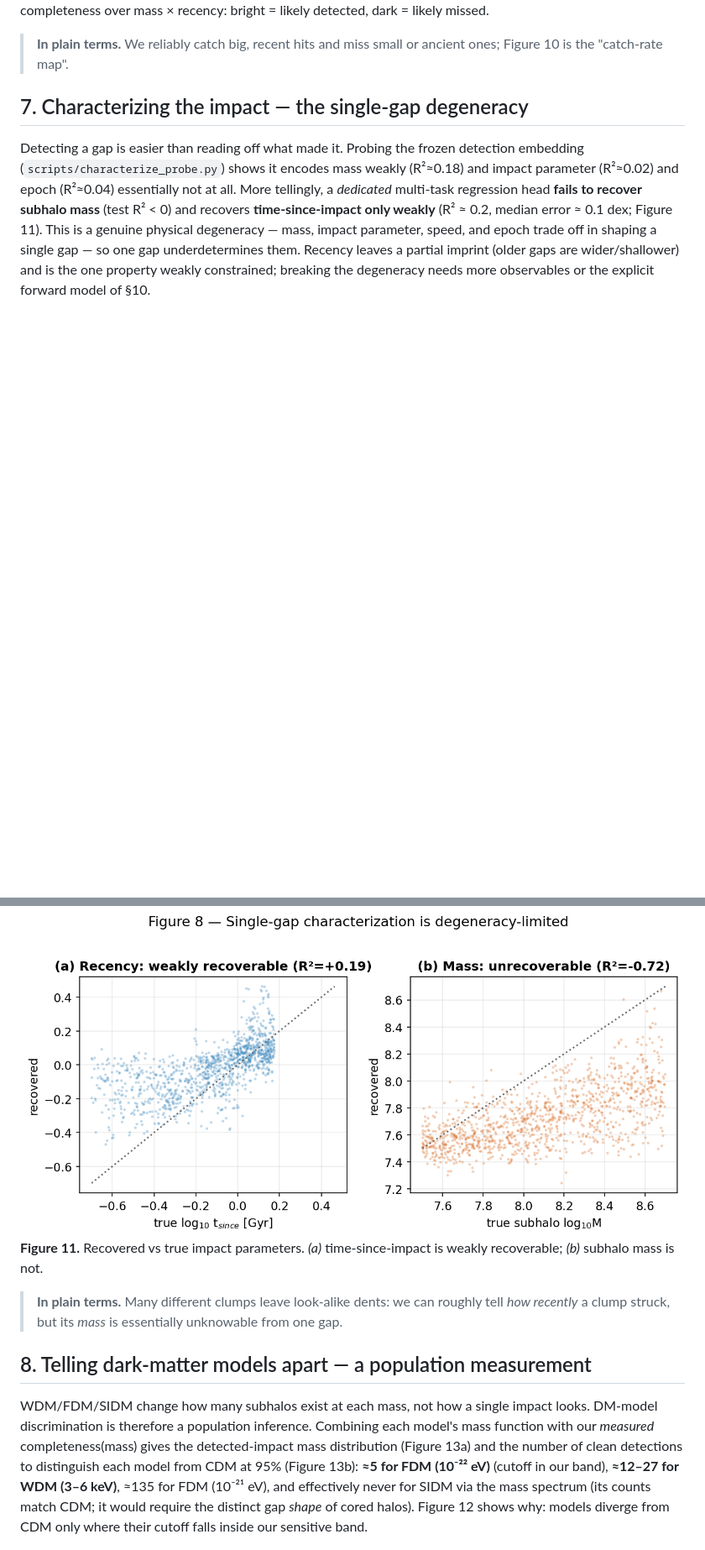
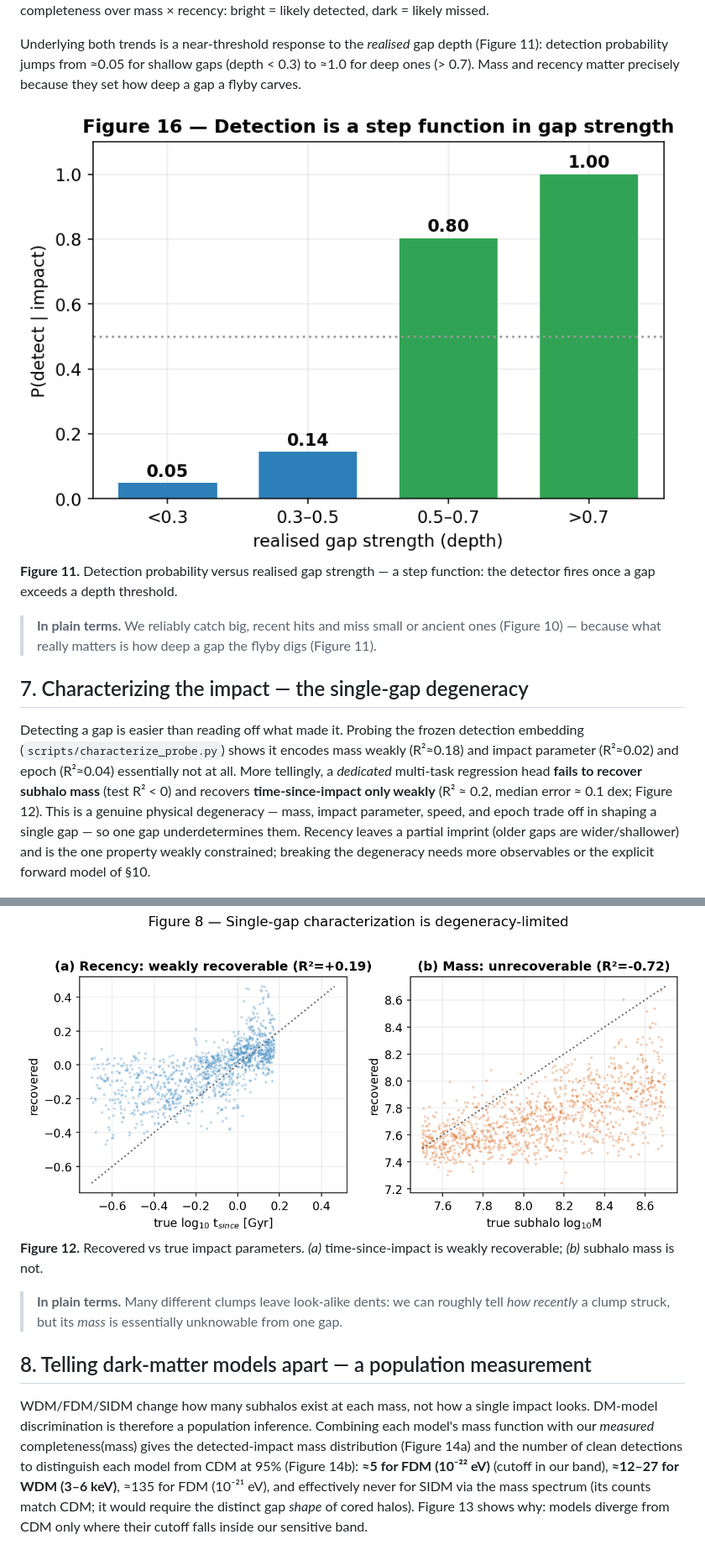
Before and after one commit to Gigachad6542/stellar-stream-dm, a Markdown page: paper/full_report.md, 2 parts joined by grey strips. Shown at 84% size. Rendered like a GitHub page; pictures changed too: paper/figures/fig16_detection_vs_strength.png (added); blank space fills up the shorter version.

```diff
--- a/paper/full_report.md
+++ b/paper/full_report.md
@@ -266,8 +266,17 @@ proper-motion features as the route to extend sensitivity.
 **Figure 10.** Joint completeness over mass × recency: bright = likely detected, dark =
 likely missed.
 
-> **In plain terms.** We reliably catch big, recent hits and miss small or ancient ones;
-> Figure 10 is the "catch-rate map".
+Underlying both trends is a near-threshold response to the *realised* gap depth
+(Figure 11): detection probability jumps from ≈0.05 for shallow gaps (depth < 0.3) to
+≈1.0 for deep ones (> 0.7). Mass and recency matter precisely because they set how deep a
+gap a flyby carves.
+
+![Figure 16](figures/fig16_detection_vs_strength.png)
+**Figure 11.** Detection probability versus realised gap strength — a step function: the
+detector fires once a gap exceeds a depth threshold.
+
+> **In plain terms.** We reliably catch big, recent hits and miss small or ancient ones
+> (Figure 10) — because what really matters is how deep a gap the flyby digs (Figure 11).
 
 ## 7. Characterizing the impact — the single-gap degeneracy
 
@@ -276,14 +285,14 @@ embedding (`scripts/characterize_probe.py`) shows it encodes mass weakly (R²≈
 impact parameter (R²≈0.02) and epoch (R²≈0.04) essentially not at all. More tellingly, a
 *dedicated* multi-task regression head **fails to recover subhalo mass** (test R² < 0)
 and recovers **time-since-impact only weakly** (R² ≈ 0.2, median error ≈ 0.1 dex;
-Figure 11). This is a genuine physical degeneracy — mass, impact parameter, speed, and
+Figure 12). This is a genuine physical degeneracy — mass, impact parameter, speed, and
 epoch trade off in shaping a single gap — so one gap underdetermines them. Recency leaves
 a partial imprint (older gaps are wider/shallower) and is the one property weakly
 constrained; breaking the degeneracy needs more observables or the explicit forward model
 of §10.
 
 ![Figure 8](figures/fig8_characterization.png)
-**Figure 11.** Recovered vs true impact parameters. *(a)* time-since-impact is weakly
+**Figure 12.** Recovered vs true impact parameters. *(a)* time-since-impact is weakly
 recoverable; *(b)* subhalo mass is not.
 
 > **In plain terms.** Many different clumps leave look-alike dents: we can roughly tell
@@ -294,11 +303,11 @@ recoverable; *(b)* subhalo mass is not.
 WDM/FDM/SIDM change how many subhalos exist at each mass, not how a single impact looks.
 DM-model discrimination is therefore a population inference. Combining each model's mass
 function with our *measured* completeness(mass) gives the detected-impact mass
-distribution (Figure 13a) and the number of clean detections to distinguish each model
-from CDM at 95% (Figure 13b): **≈5 for FDM (10⁻²² eV)** (cutoff in our band), **≈12–27
+distribution (Figure 14a) and the number of clean detections to distinguish each model
+from CDM at 95% (Figure 14b): **≈5 for FDM (10⁻²² eV)** (cutoff in our band), **≈12–27
 for WDM (3–6 keV)**, ≈135 for FDM (10⁻²¹ eV), and effectively never for SIDM via the mass
 spectrum (its counts match CDM; it would require the distinct gap *shape* of cored
-halos). Figure 12 shows why: models diverge from CDM only where their cutoff falls inside
+halos). Figure 13 shows why: models diverge from CDM only where their cutoff falls inside
 our sensitive band.
 
 ![Figure 10](figures/fig10_transfer.png)
```
Also changed, not shown: other parts of paper/full_report.md (+8 -8 lines), 2 other files.
